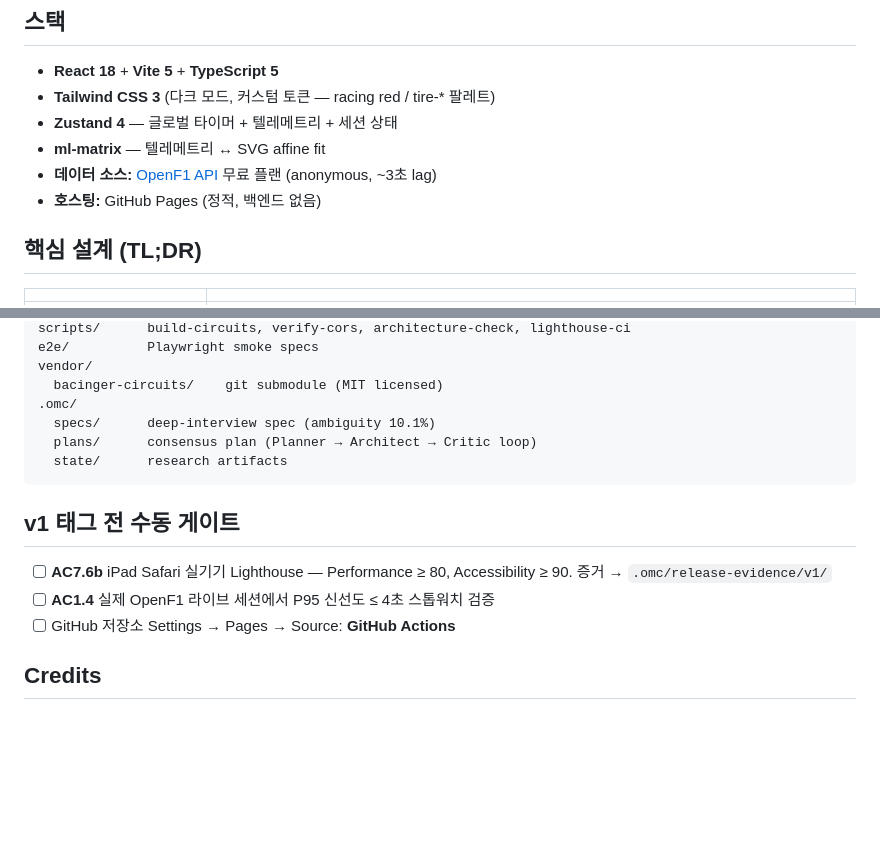
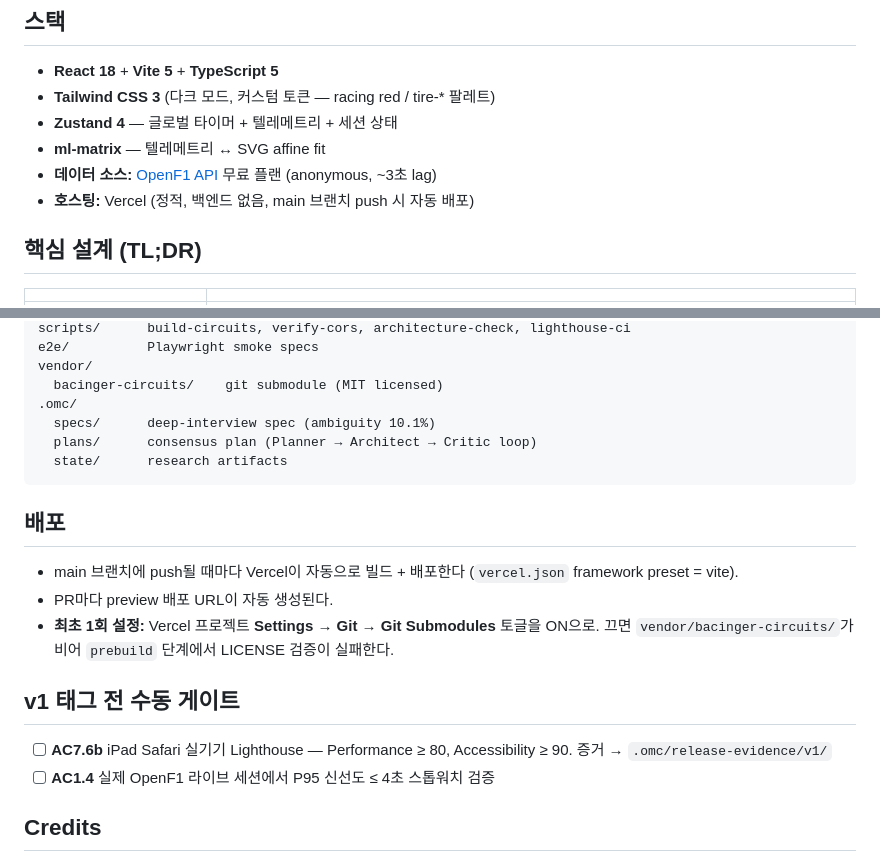
Before and after one commit to Soonwook34/soon_board, a Markdown page: README.md, 2 parts joined by grey strips. GitHub-like rendering; blank space fills up the shorter version.

Commit message:
docs: README — GitHub Pages → Vercel 단독 배포 안내 갱신 (Submodules 토글 주의)

````diff
--- a/README.md
+++ b/README.md
@@ -30,7 +30,7 @@ npm run dev        # http://localhost:5173
 - **Zustand 4** — 글로벌 타이머 + 텔레메트리 + 세션 상태
 - **ml-matrix** — 텔레메트리 ↔ SVG affine fit
 - **데이터 소스:** [OpenF1 API](https://openf1.org/) 무료 플랜 (anonymous, ~3초 lag)
-- **호스팅:** GitHub Pages (정적, 백엔드 없음)
+- **호스팅:** Vercel (정적, 백엔드 없음, main 브랜치 push 시 자동 배포)
 
 ## 핵심 설계 (TL;DR)
 
@@ -86,11 +86,16 @@ vendor/
   state/      research artifacts
 ```
 
+## 배포
+
+- main 브랜치에 push될 때마다 Vercel이 자동으로 빌드 + 배포한다 (`vercel.json` framework preset = vite).
+- PR마다 preview 배포 URL이 자동 생성된다.
+- **최초 1회 설정:** Vercel 프로젝트 **Settings → Git → Git Submodules** 토글을 ON으로. 끄면 `vendor/bacinger-circuits/`가 비어 `prebuild` 단계에서 LICENSE 검증이 실패한다.
+
 ## v1 태그 전 수동 게이트
 
 - [ ] **AC7.6b** iPad Safari 실기기 Lighthouse — Performance ≥ 80, Accessibility ≥ 90. 증거 → `.omc/release-evidence/v1/`
 - [ ] **AC1.4** 실제 OpenF1 라이브 세션에서 P95 신선도 ≤ 4초 스톱워치 검증
-- [ ] GitHub 저장소 Settings → Pages → Source: **GitHub Actions**
 
 ## Credits
 
````
